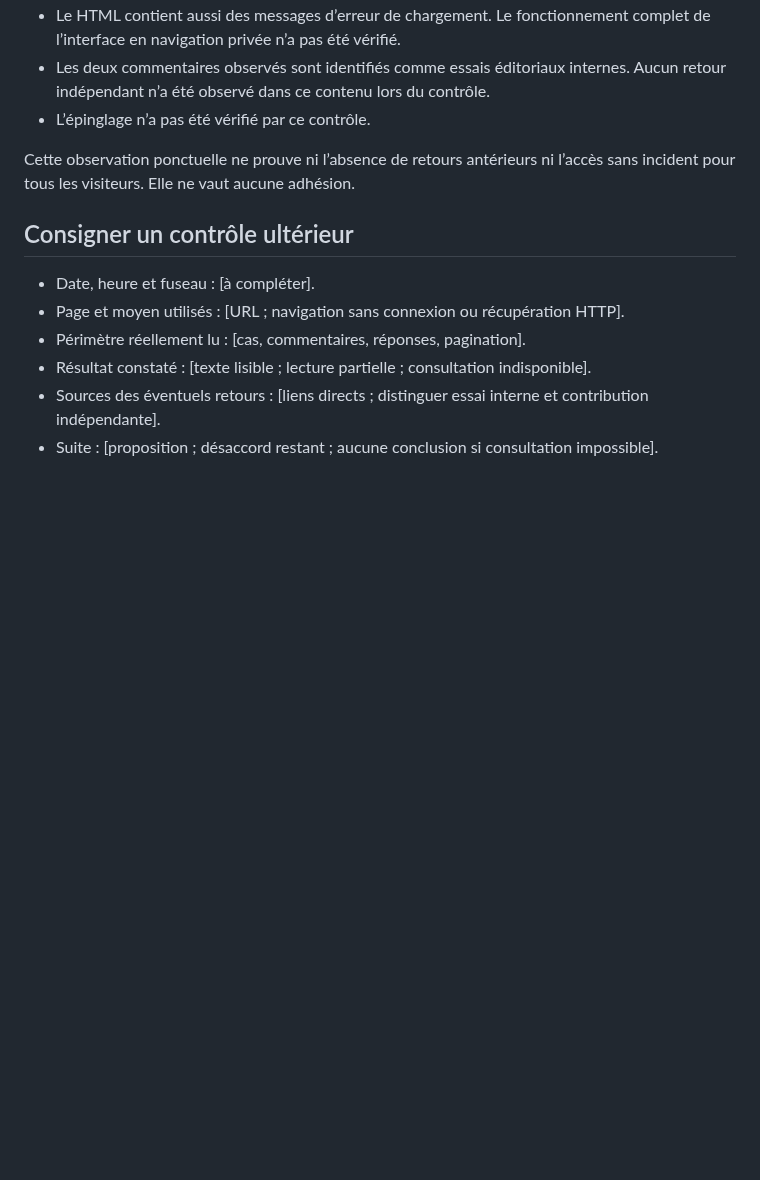
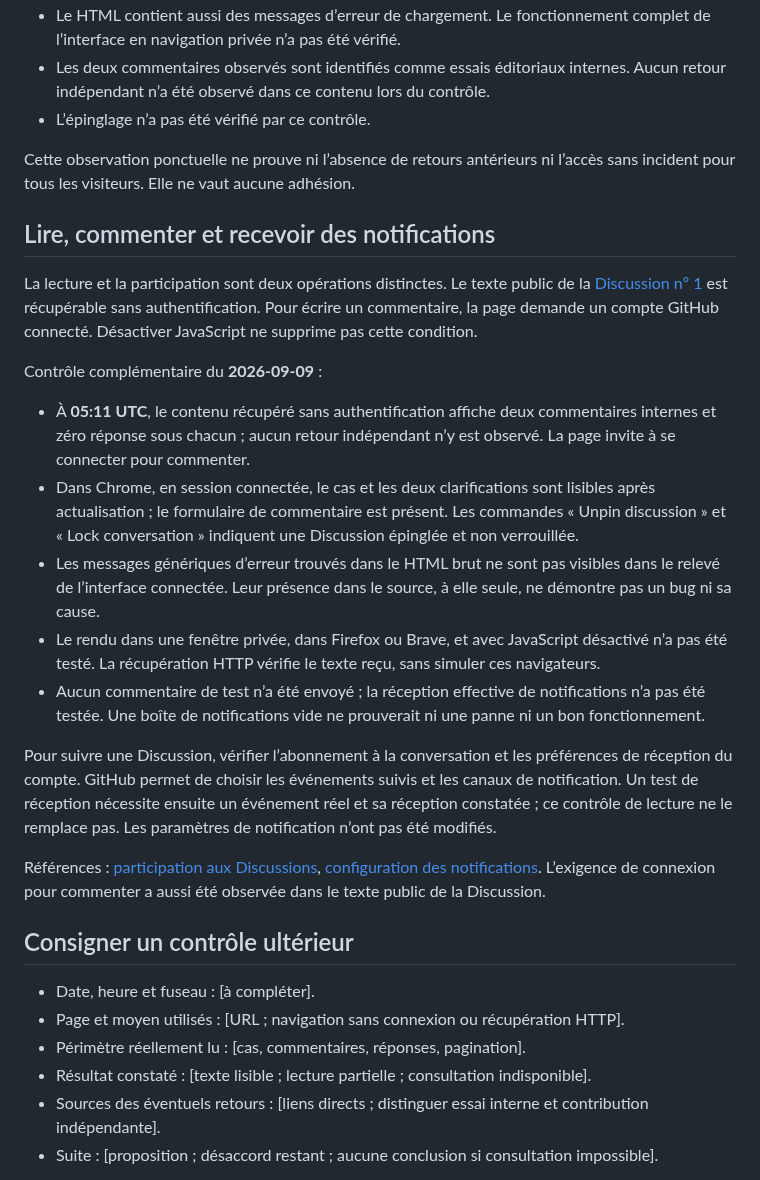
Before and after one commit to talkus/harmonie-libre, a Markdown page: discussions/OUTILS.md, the part around the change. Rendered like a GitHub page; blank space fills up the shorter version.

```diff
--- a/discussions/OUTILS.md
+++ b/discussions/OUTILS.md
@@ -52,6 +52,22 @@ Source : [manuel officiel de curl](https://curl.se/docs/manpage.html).
 
 Cette observation ponctuelle ne prouve ni l’absence de retours antérieurs ni l’accès sans incident pour tous les visiteurs. Elle ne vaut aucune adhésion.
 
+## Lire, commenter et recevoir des notifications
+
+La lecture et la participation sont deux opérations distinctes. Le texte public de la [Discussion nº 1](https://github.com/talkus/harmonie-libre/discussions/1) est récupérable sans authentification. Pour écrire un commentaire, la page demande un compte GitHub connecté. Désactiver JavaScript ne supprime pas cette condition.
+
+Contrôle complémentaire du **2026-09-09** :
+
+- À **05:11 UTC**, le contenu récupéré sans authentification affiche deux commentaires internes et zéro réponse sous chacun ; aucun retour indépendant n’y est observé. La page invite à se connecter pour commenter.
+- Dans Chrome, en session connectée, le cas et les deux clarifications sont lisibles après actualisation ; le formulaire de commentaire est présent. Les commandes « Unpin discussion » et « Lock conversation » indiquent une Discussion épinglée et non verrouillée.
+- Les messages génériques d’erreur trouvés dans le HTML brut ne sont pas visibles dans le relevé de l’interface connectée. Leur présence dans le source, à elle seule, ne démontre pas un bug ni sa cause.
+- Le rendu dans une fenêtre privée, dans Firefox ou Brave, et avec JavaScript désactivé n’a pas été testé. La récupération HTTP vérifie le texte reçu, sans simuler ces navigateurs.
+- Aucun commentaire de test n’a été envoyé ; la réception effective de notifications n’a pas été testée. Une boîte de notifications vide ne prouverait ni une panne ni un bon fonctionnement.
+
+Pour suivre une Discussion, vérifier l’abonnement à la conversation et les préférences de réception du compte. GitHub permet de choisir les événements suivis et les canaux de notification. Un test de réception nécessite ensuite un événement réel et sa réception constatée ; ce contrôle de lecture ne le remplace pas. Les paramètres de notification n’ont pas été modifiés.
+
+Références : [participation aux Discussions](https://docs.github.com/en/discussions/quickstart), [configuration des notifications](https://docs.github.com/en/subscriptions-and-notifications/get-started/configuring-notifications). L’exigence de connexion pour commenter a aussi été observée dans le texte public de la Discussion.
+
 ## Consigner un contrôle ultérieur
 
 - Date, heure et fuseau : [à compléter].
```
Also changed, not shown: README.md (+2 -0 lines), VERSIONS.md (+12 -0 lines).
